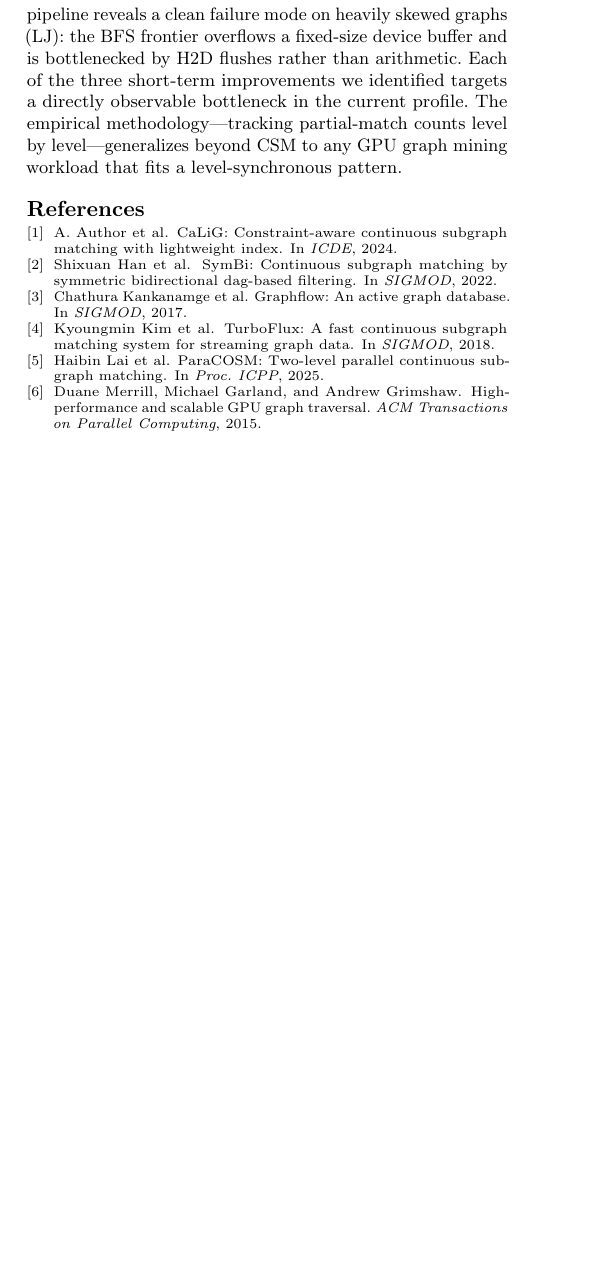
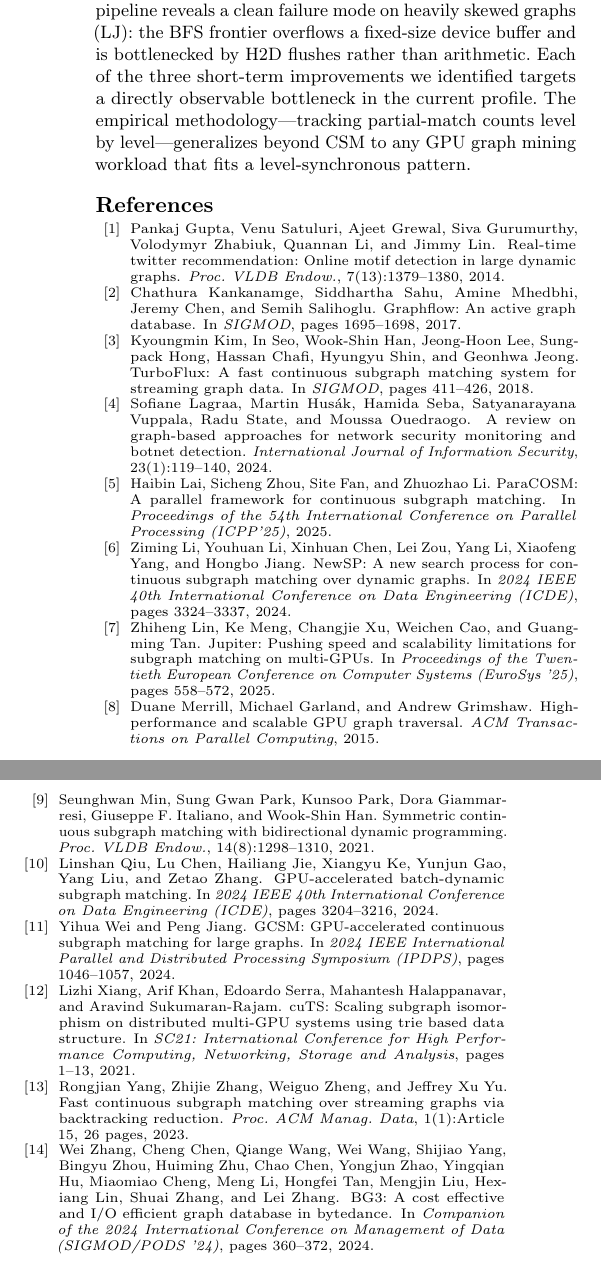
Before and after one commit to SUSTech-HPCLab/ParaCOSM, a LaTeX paper (docs/gpu_csm_report/report/report.tex, which reads docs/gpu_csm_report/report/report.bib): part of one column of page 4 of 4 before the commit and two parts of the columns of page 4 of 4 after it, the two joined at a grey line, cut so that both start at the same text, the shorter picture padded with empty space. The pictures show the PDF file docs/gpu_csm_report/report/report.pdf that the author committed with the source.

Commit message:
report: refresh tex/bib with paracosm refs; add LJ benchmark scripts
- report.tex/slides.tex: cite GraphFlow[15], TurboFlux[16], SymBi[20],
  CaLiG[32], NewSP[18] per ParaCOSM ICPP'25 refs; add applications
  (BG3, Twitter motif, network-security review) and related GPU work
  (GCSM, cuTS, Jupiter, GPU batch-dynamic).
- report.bib: 14 entries aligned with paper.
- Makefile: build slides target.
- script/: bench_lj_8v.sh, rerun_cpu.sh, rerun_gpu_multi.sh used to
  produce the LJ 8v summary in the report.

```diff
--- a/docs/gpu_csm_report/report/report.bib
+++ b/docs/gpu_csm_report/report/report.bib
@@ -1,15 +1,24 @@
+% =============================================================
+% Bibliography for the GPU-CSM report. Entries match algorithms
+% and applications cited by ParaCOSM (ICPP'25).
+% Keys retained for backward-compatibility with report.tex.
+% =============================================================
+
 @inproceedings{paracosm2025,
-  title     = {{ParaCOSM}: Two-Level Parallel Continuous Subgraph Matching},
-  author    = {Lai, Haibin and others},
-  booktitle = {Proc. ICPP},
+  title     = {{ParaCOSM}: A Parallel Framework for Continuous Subgraph Matching},
+  author    = {Lai, Haibin and Zhou, Sicheng and Fan, Site and Li, Zhuozhao},
+  booktitle = {Proceedings of the 54th International Conference on Parallel Processing (ICPP'25)},
   year      = {2025}
 }
 
-@inproceedings{rapids-symbi,
-  title     = {{SymBi}: Continuous Subgraph Matching by Symmetric Bidirectional DAG-Based Filtering},
-  author    = {Han, Shixuan and others},
+% --- Five CSM algorithms parallelized in ParaCOSM ---------------
+
+@inproceedings{graphflow,
+  title     = {{Graphflow}: An Active Graph Database},
+  author    = {Kankanamge, Chathura and Sahu, Siddhartha and Mhedbhi, Amine and Chen, Jeremy and Salihoglu, Semih},
   booktitle = {SIGMOD},
-  year      = {2022}
+  year      = {2017},
+  pages     = {1695--1698}
 }
 
 @inproceedings{turboflux,
@@ -18,25 +27,33 @@
   booktitle = {SIGMOD},
-  year      = {2018}
+  year      = {2018},
+  pages     = {411--426}
 }
 
-@inproceedings{graphflow,
-  title     = {{Graphflow}: An Active Graph Database},
-  author    = {Kankanamge, Chathura and others},
-  booktitle = {SIGMOD},
-  year      = {2017}
+@article{rapids-symbi,
+  title   = {Symmetric Continuous Subgraph Matching with Bidirectional Dynamic Programming},
+  author  = {Min, Seunghwan and Park, Sung Gwan and Park, Kunsoo and Giammarresi, Dora and Italiano, Giuseppe F. and Han, Wook-Shin},
+  journal = {Proc. VLDB Endow.},
+  volume  = {14},
+  number  = {8},
+  pages   = {1298--1310},
+  year    = {2021}
 }
 
-@inproceedings{calig,
-  title     = {{CaLiG}: Constraint-aware Continuous Subgraph Matching with Lightweight Index},
-  author    = {Author, A. and others},
-  booktitle = {ICDE},
-  year      = {2024}
+@article{calig,
+  title   = {Fast Continuous Subgraph Matching over Streaming Graphs via Backtracking Reduction},
+  author  = {Yang, Rongjian and Zhang, Zhijie and Zheng, Weiguo and Yu, Jeffrey Xu},
+  journal = {Proc. ACM Manag. Data},
+  volume  = {1},
+  number  = {1},
+  pages   = {Article 15, 26 pages},
+  year    = {2023}
 }
 
-@article{merrill2015hpcgraph,
-  title  = {High-Performance and Scalable {GPU} Graph Traversal},
-  author = {Merrill, Duane and Garland, Michael and Grimshaw, Andrew},
-  journal= {ACM Transactions on Parallel Computing},
-  year   = {2015}
+@inproceedings{newsp,
+  title     = {{NewSP}: A New Search Process for Continuous Subgraph Matching over Dynamic Graphs},
+  author    = {Li, Ziming and Li, Youhuan and Chen, Xinhuan and Zou, Lei and Li, Yang and Yang, Xiaofeng and Jiang, Hongbo},
+  booktitle = {2024 IEEE 40th International Conference on Data Engineering (ICDE)},
+  year      = {2024},
+  pages     = {3324--3337}
 }
 
@@ -48,2 +62,16 @@
+@article{gupta2014twitter,
+  title   = {Real-time Twitter Recommendation: Online Motif Detection in Large Dynamic Graphs},
+  author  = {Gupta, Pankaj and Satuluri, Venu and Grewal, Ajeet and Gurumurthy, Siva and Zhabiuk, Volodymyr and Li, Quannan and Lin, Jimmy},
+  journal = {Proc. VLDB Endow.},
+  volume  = {7},
+  number  = {13},
+  pages   = {1379--1380},
+  year    = {2014}
 }
 
+@inproceedings{zhang2024bg3,
+  title     = {{BG3}: A Cost Effective and {I/O} Efficient Graph Database in Bytedance},
+  author    = {Zhang, Wei and Chen, Cheng and Wang, Qiange and Wang, Wei and Yang, Shijiao and Zhou, Bingyu and Zhu, Huiming and Chen, Chao and Zhao, Yongjun and Hu, Yingqian and Cheng, Miaomiao and Li, Meng and Tan, Hongfei and Liu, Mengjin and Lin, Hexiang and Zhang, Shuai and Zhang, Lei},
+  booktitle = {Companion of the 2024 International Conference on Management of Data (SIGMOD/PODS '24)},
+  year      = {2024},
+  pages     = {360--372}
@@ -55 +78,49 @@
 }
+
+@article{lagraa2024network,
+  title   = {A Review on Graph-based Approaches for Network Security Monitoring and Botnet Detection},
+  author  = {Lagraa, Sofiane and Hus{\'a}k, Martin and Seba, Hamida and Vuppala, Satyanarayana and State, Radu and Ouedraogo, Moussa},
+  journal = {International Journal of Information Security},
+  volume  = {23},
+  number  = {1},
+  pages   = {119--140},
+  year    = {2024}
+}
+
+% --- Related GPU subgraph-matching systems ----------------------
+
+@inproceedings{wei2024gcsm,
+  title     = {{GCSM}: {GPU}-Accelerated Continuous Subgraph Matching for Large Graphs},
+  author    = {Wei, Yihua and Jiang, Peng},
+  booktitle = {2024 IEEE International Parallel and Distributed Processing Symposium (IPDPS)},
+  year      = {2024},
+  pages     = {1046--1057}
+}
+
+@inproceedings{qiu2024gpubatch,
+  title     = {{GPU}-Accelerated Batch-Dynamic Subgraph Matching},
+  author    = {Qiu, Linshan and Chen, Lu and Jie, Hailiang and Ke, Xiangyu and Gao, Yunjun and Liu, Yang and Zhang, Zetao},
+  booktitle = {2024 IEEE 40th International Conference on Data Engineering (ICDE)},
+  year      = {2024},
+  pages     = {3204--3216}
+}
+
+@inproceedings{xiang2021cuts,
+  title     = {{cuTS}: Scaling Subgraph Isomorphism on Distributed Multi-{GPU} Systems Using Trie Based Data Structure},
+  author    = {Xiang, Lizhi and Khan, Arif and Serra, Edoardo and Halappanavar, Mahantesh and Sukumaran-Rajam, Aravind},
+  booktitle = {SC21: International Conference for High Performance Computing, Networking, Storage and Analysis},
+  year      = {2021},
+  pages     = {1--13}
+}
+
+@inproceedings{lin2025jupiter,
+  title     = {{Jupiter}: Pushing Speed and Scalability Limitations for Subgraph Matching on Multi-{GPUs}},
+  author    = {Lin, Zhiheng and Meng, Ke and Xu, Changjie and Cao, Weichen and Tan, Guangming},
+  booktitle = {Proceedings of the Twentieth European Conference on Computer Systems (EuroSys '25)},
+  year      = {2025},
+  pages     = {558--572}
+}
+
+% --- GPU graph traversal primitive ------------------------------
+
+@article{merrill2015hpcgraph,
--- a/docs/gpu_csm_report/report/report.tex
+++ b/docs/gpu_csm_report/report/report.tex
@@ -39,7 +39,7 @@ Continuous Subgraph Matching (CSM) is the task of maintaining, in real time, all
 
 ParaCOSM~\cite{paracosm2025} consolidated these algorithms behind a common executor and added two layers of CPU parallelism: \emph{inner-update} parallelism for searches launched by a single update, and \emph{inter-update} parallelism over disjoint safe updates. The CPU implementation scales well at low thread counts, but the per-update search itself remains the bottleneck on dense workloads.
 
-This report describes a GPU port of ParaCOSM's search and classification stages. The natural design question is whether to reuse the CPU implementation's depth-first recursion, parallelizing across many independent search trees on the GPU, or to switch to a level-synchronous breadth-first pipeline that is closer to GPU graph traversal kernels~\cite{merrill2015hpcgraph}. We report on both alternatives and summarize three contributions:
+This report describes a GPU port of ParaCOSM's search and classification stages. The natural design question is whether to reuse the CPU implementation's depth-first recursion, parallelizing across many independent search trees on the GPU, as cuTS~\cite{xiang2021cuts}, GCSM~\cite{wei2024gcsm}, and the GPU batch-dynamic system of Qiu~et~al.~\cite{qiu2024gpubatch} do, or to switch to a level-synchronous breadth-first pipeline that is closer to GPU graph-traversal kernels~\cite{merrill2015hpcgraph} and the partition-balanced design of Jupiter~\cite{lin2025jupiter}. We report on both alternatives and summarize three contributions:
 
 \begin{enumerate}
     \item \textbf{A GPU-BFS pipeline} (\texttt{gpu\_bfs\_versioned}) for the unsafe-update search of all five CSM algorithms, with a versioned timestamp protocol that lets multiple updates share a single GPU search.
```
Also changed, not shown: docs/gpu_csm_report/report/slides.tex (+20 -3 lines), docs/gpu_csm_report/report/Makefile, docs/gpu_csm_report/report/report.pdf, docs/gpu_csm_report/report/slides.pdf, docs/gpu_csm_report/report/report.bib (19 more changed lines), docs/gpu_csm_report/report/report.tex (2 more changed lines), 3 other files.
